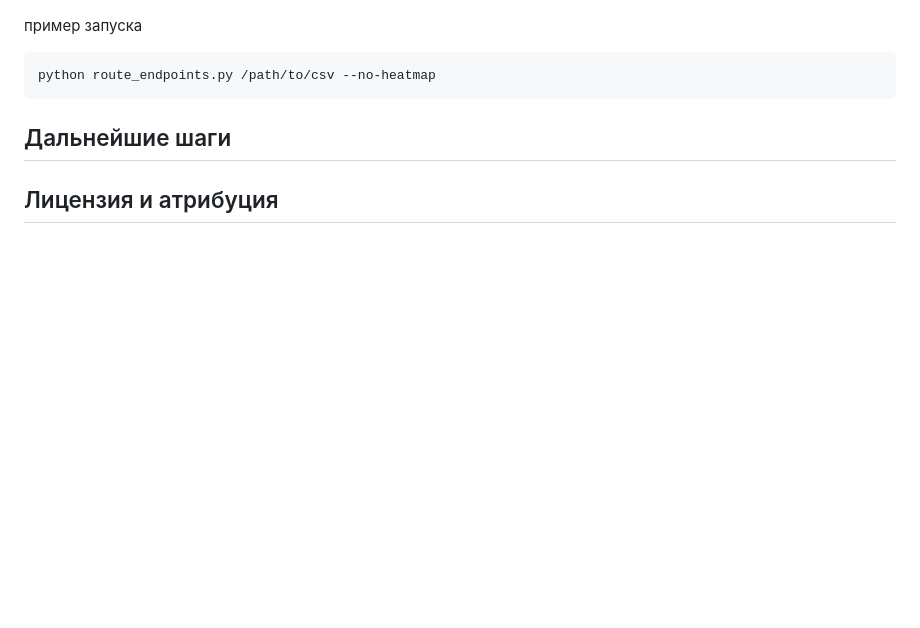
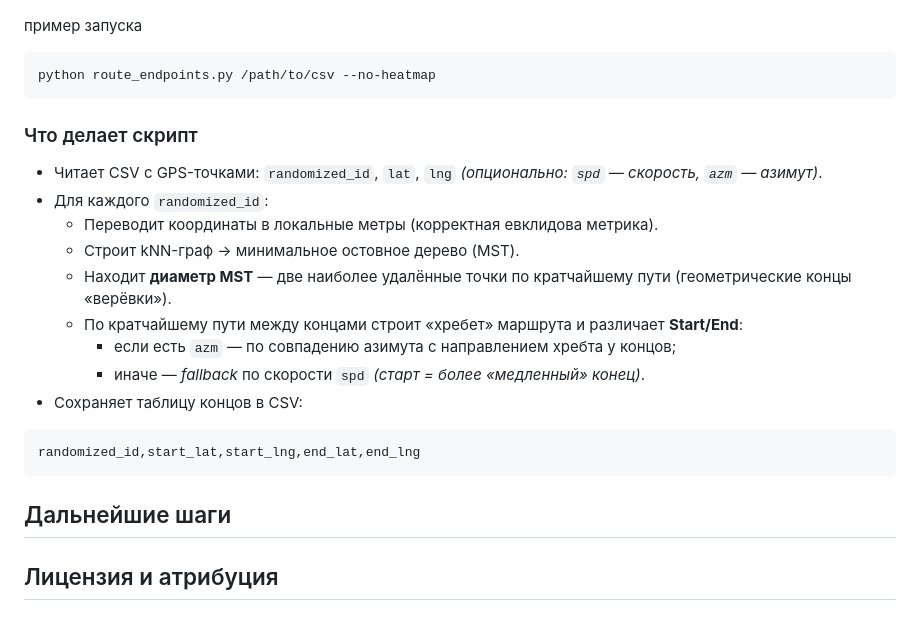
Before and after one commit to murla-ui/InDrive_Decentra, a Markdown page: README.md, the part around the change. GitHub-like rendering; blank space fills up the shorter version.

Commit message:
ридми про скрипт

````diff
--- a/README.md
+++ b/README.md
@@ -34,6 +34,28 @@
 ```
 python route_endpoints.py /path/to/csv --no-heatmap
 ```
+<h3>Что делает скрипт</h3>
+
+<ul>
+  <li>Читает CSV с GPS-точками: <code>randomized_id</code>, <code>lat</code>, <code>lng</code> <em>(опционально: <code>spd</code> — скорость, <code>azm</code> — азимут)</em>.</li>
+  <li>Для каждого <code>randomized_id</code>:
+    <ul>
+      <li>Переводит координаты в локальные метры (корректная евклидова метрика).</li>
+      <li>Строит kNN-граф → минимальное остовное дерево (MST).</li>
+      <li>Находит <strong>диаметр MST</strong> — две наиболее удалённые точки по кратчайшему пути (геометрические концы «верёвки»).</li>
+      <li>По кратчайшему пути между концами строит «хребет» маршрута и различает <strong>Start/End</strong>:
+        <ul>
+          <li>если есть <code>azm</code> — по совпадению азимута с направлением хребта у концов;</li>
+          <li>иначе — <em>fallback</em> по скорости <code>spd</code> <em>(старт = более «медленный» конец)</em>.</li>
+        </ul>
+      </li>
+    </ul>
+  </li>
+  <li>Сохраняет таблицу концов в CSV:</li>
+</ul>
+
+<pre><code>randomized_id,start_lat,start_lng,end_lat,end_lng</code></pre>
+
 
 ## Дальнейшие шаги
 
````
